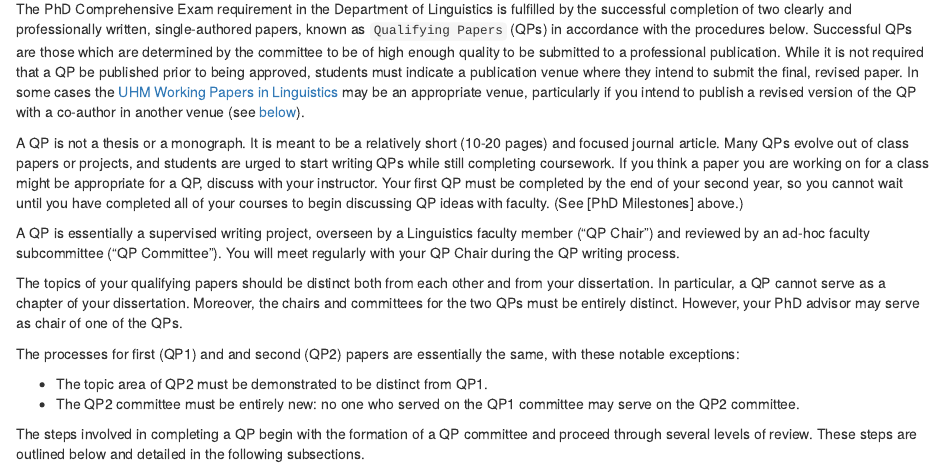
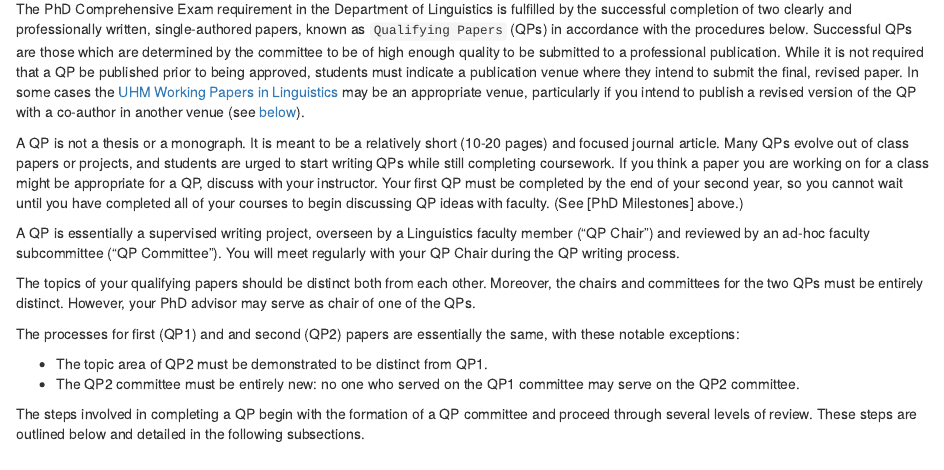
Before and after one commit to uhm-linguistics/gradhandbook, an R Markdown document (04-QP.Rmd): the page in a window 1100 px wide, from 70 px down. Rendered offline with R 4.5, knitr and Pandoc, with nearby package versions; drawn as R Markdown's standard HTML page in place of the format the file asks for.

Commit message:
Update 04-QP.Rmd
remove requirement that QP differ from dissertation

```diff
--- a/04-QP.Rmd
+++ b/04-QP.Rmd
@@ -6,7 +6,7 @@ A QP is not a thesis or a monograph. It is meant to be a relatively short (10-20
 
 A QP is essentially a supervised writing project, overseen by a Linguistics faculty member ("QP Chair") and reviewed by an ad-hoc faculty subcommittee ("QP Committee"). You will meet regularly with your QP Chair during the QP writing process.
 
-The topics of your qualifying papers should be distinct both from each other and from your dissertation. In particular, a QP cannot serve as a chapter of your dissertation. Moreover, the chairs and committees for the two QPs must be entirely distinct. However, your PhD advisor may serve as chair of one of the QPs.
+The topics of your qualifying papers should be distinct both from each other. Moreover, the chairs and committees for the two QPs must be entirely distinct. However, your PhD advisor may serve as chair of one of the QPs.
 
 The processes for first (QP1) and and second (QP2) papers are essentially the same, with these notable exceptions:
 
```
